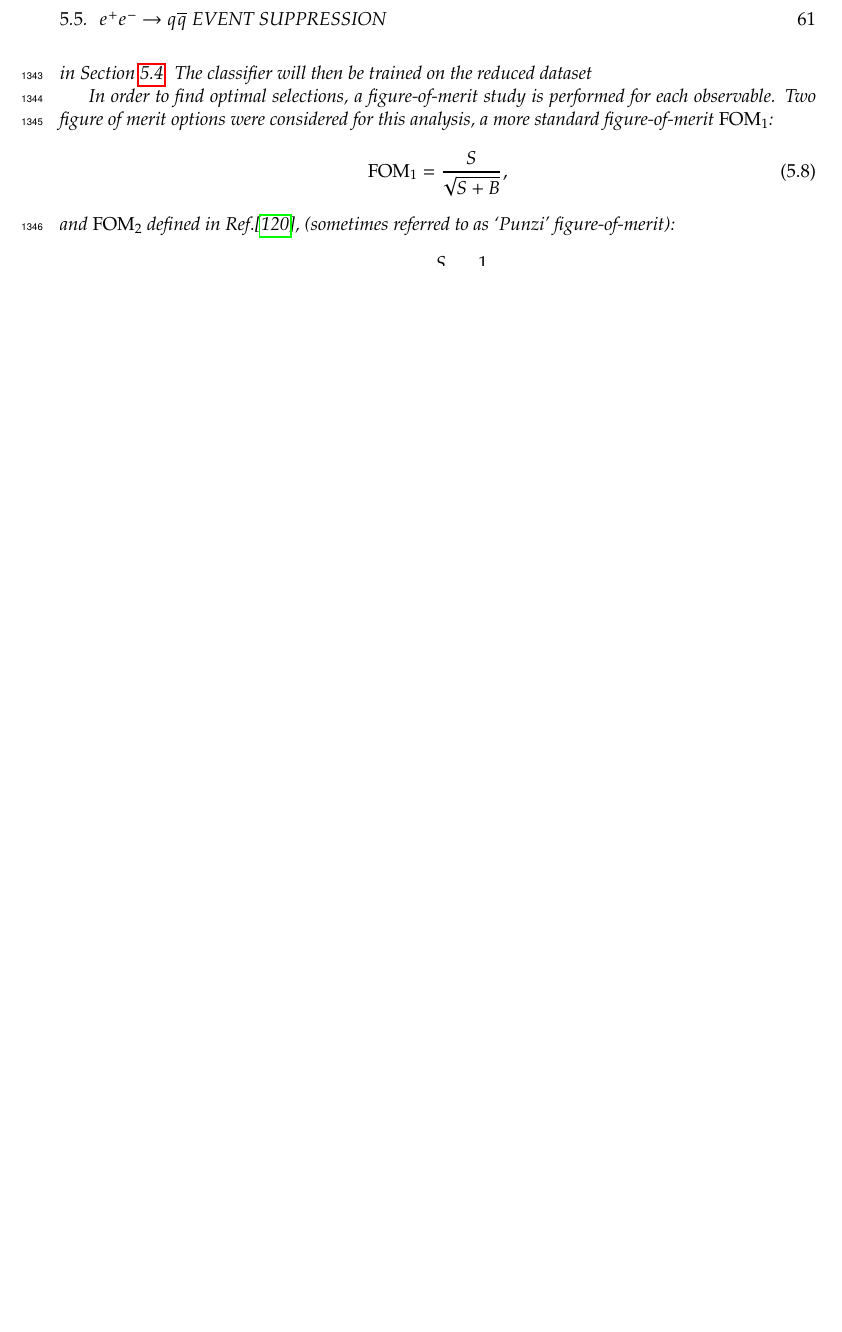
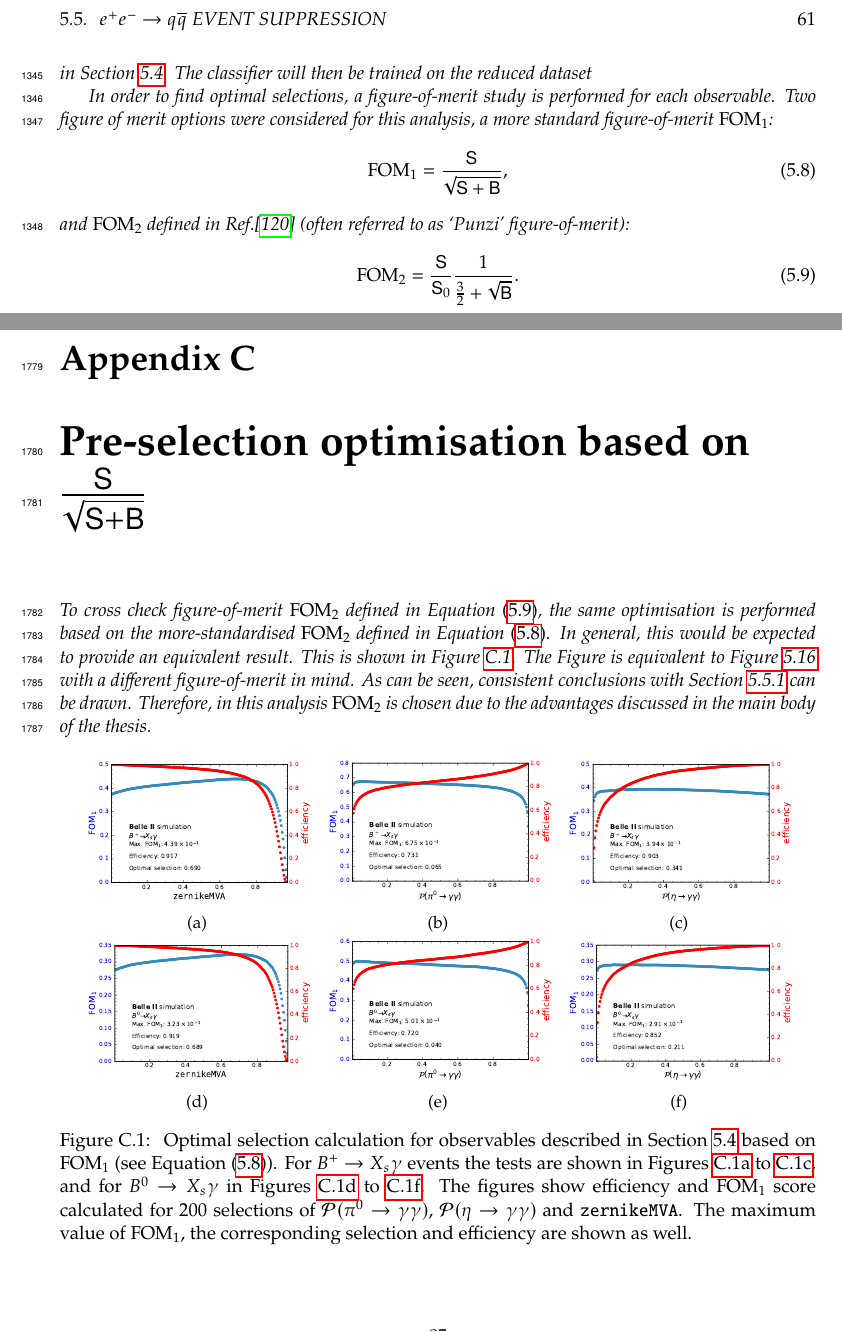
Before and after one commit to henrikas-svidras/phd_thesis, a LaTeX thesis (thesis.tex, which reads appendices/preselection_optimisation.tex, chapters/measurement_sections/continuum_suppression.tex): part of page 61 of 83 before the commit and two parts of pages 61 and 85 of 85 after it, the two joined at a grey line, cut so that both start at the same text, the shorter picture padded with empty space. Compiled offline with pdfLaTeX.

Commit message:
mostly finished optimisation, starting observables

```diff
--- /dev/null
+++ b/appendices/preselection_optimisation.tex
@@ -0,0 +1,38 @@
+\chapter{Pre-selection optimisation based on \texorpdfstring{$\frac{\mathsf{S}}{\sqrt{\mathsf{S}+\mathsf{B}}}$}{S/sqrt(S+B)}}\label{sec:appendix_sqrtsplusb_optimisation}
+
+To cross check figure-of-merit $\mathrm{FOM}_2$ defined in \Cref{eq:punzi_fom}, the same optimisation is performed based on the more-standardised $\mathrm{FOM}_2$ defined in \Cref{eq:soversqrtsplusb}.
+In general, this would be expected to provide an equivalent result.
+This is shown in \Cref{fig:selection_optimisations_sqrtsplusb}.
+The Figure is equivalent to \Cref{fig:selection_optimisations} with a different figure-of-merit in mind.
+As can be seen, consistent conclusions with \Cref{sec:preselection} can be drawn.
+Therefore, in this analysis $\mathrm{FOM}_2$ is chosen due to the advantages discussed in the main body of the thesis.
+
+\begin{figure}[htbp!]
+    \centering
+    \subcaptionbox{\label{fig:bp_zmva_optimisation_sqrtsplusb}}{
+            \includegraphics[width=0.3\textwidth]{figures/continuum_suppression/Bp_zernikeMVA_optimisation_sqrtsplusb.pdf}
+        }
+    \subcaptionbox{\label{fig:bp_piveto_optimisation_sqrtsplusb}}{
+            \includegraphics[width=0.3\textwidth]{figures/continuum_suppression/Bp_piVeto_optimisation_sqrtsplusb.pdf}
+        }
+    \subcaptionbox{\label{fig:bp_etaveto_optimisation_sqrtsplusb}}{
+            \includegraphics[width=0.3\textwidth]{figures/continuum_suppression/Bp_etaVeto_optimisation_sqrtsplusb.pdf}
+        }
+    \subcaptionbox{\label{fig:bz_zmva_optimisation_sqrtsplusb}}{
+            \includegraphics[width=0.3\textwidth]{figures/continuum_suppression/Bz_zernikeMVA_optimisation_sqrtsplusb.pdf}
+        }
+    \subcaptionbox{\label{fig:bz_piveto_optimisation_sqrtsplusb}}{
+            \includegraphics[width=0.3\textwidth]{figures/continuum_suppression/Bz_piVeto_optimisation_sqrtsplusb.pdf}
+        }
+    \subcaptionbox{\label{fig:bz_etaveto_optimisation_sqrtsplusb}}{
+            \includegraphics[width=0.3\textwidth]{figures/continuum_suppression/Bz_etaVeto_optimisation_sqrtsplusb.pdf}
+        }
+    \caption{\label{fig:selection_optimisations_sqrtsplusb} Optimal selection calculation for observables
+    described in \Cref{sec:photon_selection} based on $\mathrm{FOM}_1$ (see \Cref{eq:soversqrtsplusb}).
+    For \BptoXsgamma events the tests are shown
+    in \Cref{fig:bp_zmva_optimisation_sqrtsplusb,fig:bp_piveto_optimisation_sqrtsplusb,fig:bp_etaveto_optimisation_sqrtsplusb},
+    and for \BztoXsgamma in \Cref{fig:bz_zmva_optimisation_sqrtsplusb,fig:bz_piveto_optimisation_sqrtsplusb,fig:bz_etaveto_optimisation_sqrtsplusb}.
+    The figures show efficiency and $\mathrm{FOM}_1$ score calculated for 200 selections of \piVeto, \etaVeto and \ZMVA.
+    The maximum value of $\mathrm{FOM}_1$, the corresponding selection and efficiency are shown as well.
+    }
+\end{figure}
--- a/chapters/measurement_sections/continuum_suppression.tex
+++ b/chapters/measurement_sections/continuum_suppression.tex
@@ -31,9 +31,9 @@ The classifier will then be trained on the reduced dataset
 In order to find optimal selections, a figure-of-merit study is performed for each observable.
 Two figure of merit options were considered for this analysis, a more standard figure-of-merit $\mathrm{FOM}_1$:
 \begin{equation}\label{eq:soversqrtsplusb}
-    \mathrm{FOM}_1 = \frac{S}{\sqrt{S+B}},
+    \mathrm{FOM}_1 = \frac{\mathsf{S}}{\sqrt{\mathsf{S}+\mathsf{B}}},
 \end{equation}
-and $\mathrm{FOM}_2$ defined in Ref.\cite{Punzi:2003bu}, (sometimes referred to as `Punzi' figure-of-merit):
+and $\mathrm{FOM}_2$ defined in Ref.\cite{Punzi:2003bu} (often referred to as `Punzi' figure-of-merit):
 \begin{equation}\label{eq:punzi_fom}
-    \mathrm{FOM}_2 = \frac{S}{S_0} \frac{1}{\frac{3}{2}+\sqrt{B}}.
+    \mathrm{FOM}_2 = \frac{\mathsf{S}}{\mathsf{S}_0} \frac{1}{\frac{3}{2}+\sqrt{\mathsf{B}}}.
 \end{equation}
@@ -42,0 +77,7 @@ and $S_0$ is the number of signal events before selection.
+    \caption{\label{fig:selection_optimisations} Optimal selection calculation for observables
+    described in \Cref{sec:photon_selection} based on $\mathrm{FOM}_2$ (see \Cref{eq:punzi_fom}).
+    For \BptoXsgamma events the tests are shown
+    in \Cref{fig:bp_zmva_optimisation,fig:bp_piveto_optimisation,fig:bp_etaveto_optimisation},
+    and for \BztoXsgamma in \Cref{fig:bz_zmva_optimisation,fig:bz_piveto_optimisation,fig:bz_etaveto_optimisation}.
+    The figures show efficiency and $\mathrm{FOM}_2$ score calculated for 200 selections of \piVeto, \etaVeto and \ZMVA.
+    The maximum value of $\mathrm{FOM}_2$, the corresponding selection and efficiency are shown as well.
```
Also changed, not shown: chapters/measurement.tex (+1 -1 lines), tables/loose_selections.tex (added, +22 -0 lines), thesis.tex (+1 -1 lines), figures/continuum_suppression/Bp_etaVeto_optimisation_punzi.pdf (added), figures/continuum_suppression/Bp_etaVeto_optimisation_sqrtsplusb.pdf (added), figures/continuum_suppression/Bp_piVeto_optimisation_punzi.pdf (added), figures/continuum_suppression/Bp_piVeto_optimisation_sqrtsplusb.pdf (added), figures/continuum_suppression/Bp_zernikeMVA_optimisation_punzi.pdf (added), figures/continuum_suppression/Bp_zernikeMVA_optimisation_sqrtsplusb.pdf (added), figures/continuum_suppression/Bz_etaVeto_optimisation_punzi.pdf (added), figures/continuum_suppression/Bz_etaVeto_optimisation_sqrtsplusb.pdf (added), figures/continuum_suppression/Bz_piVeto_optimisation_punzi.pdf (added), figures/continuum_suppression/Bz_piVeto_optimisation_sqrtsplusb.pdf (added), figures/continuum_suppression/Bz_zernikeMVA_optimisation_punzi.pdf (added), 2 more files.
